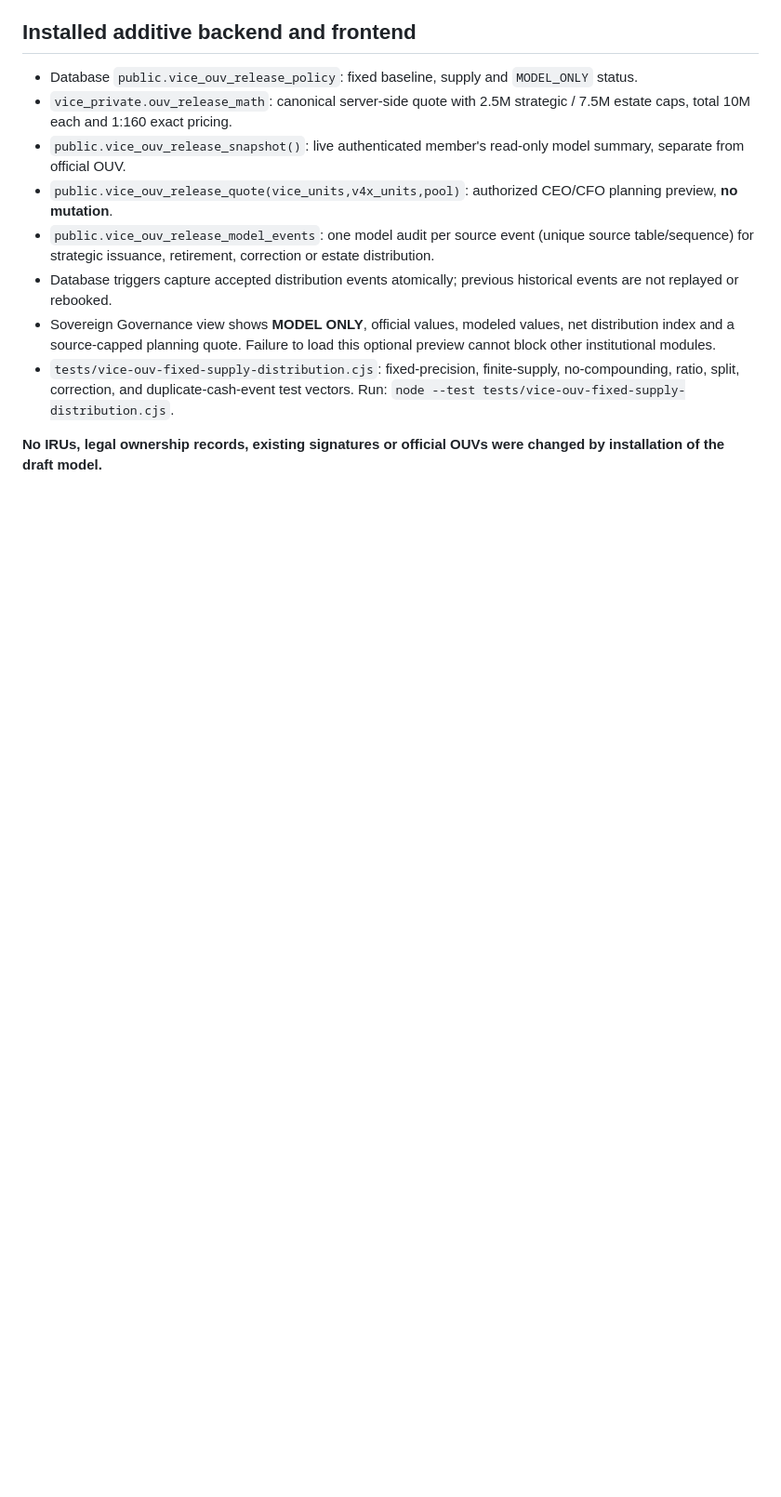
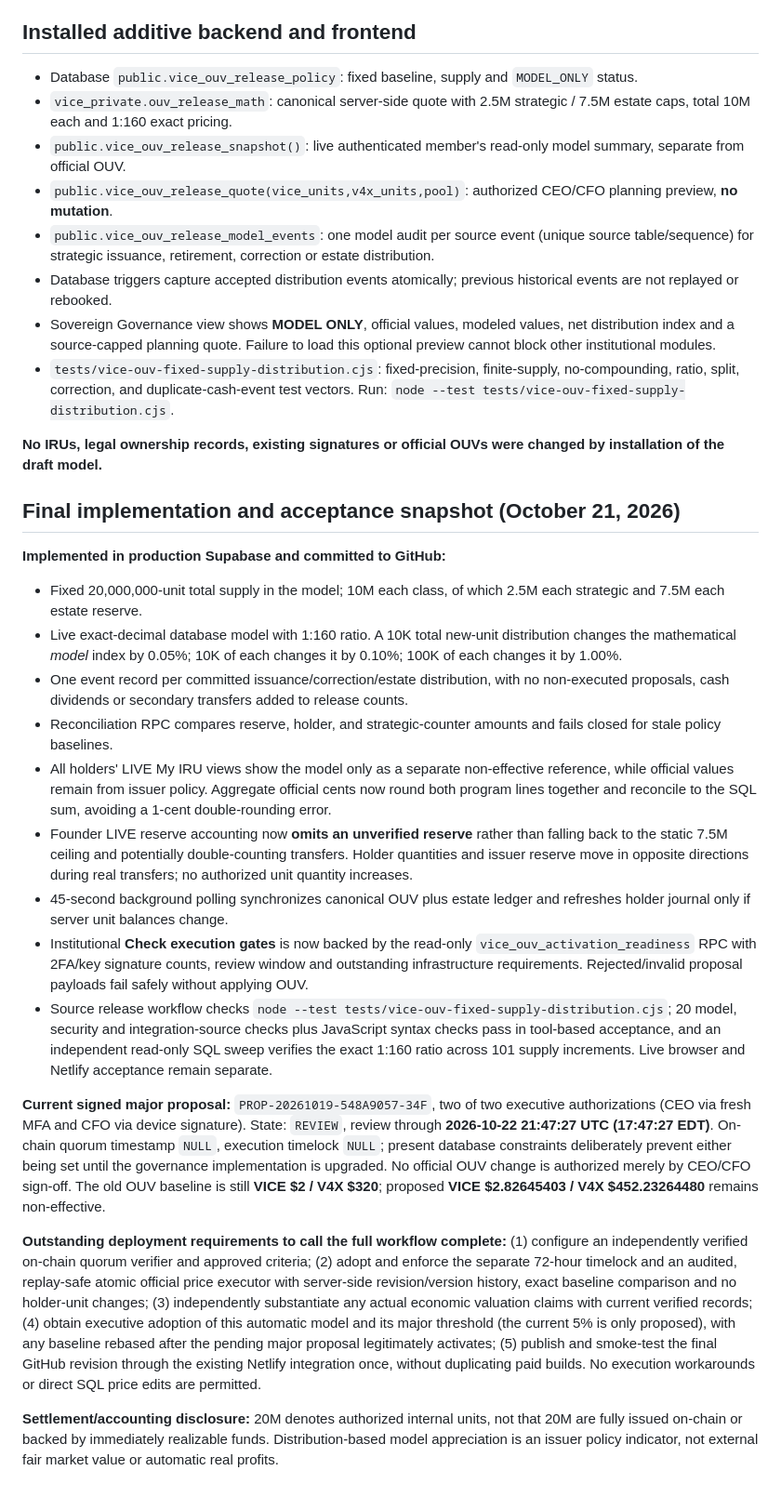
Before and after one commit to KAMAKAHZI/VICE, a Markdown page: docs/governance/VICE_OUV_AUTOMATIC_RELEASE_POLICY_DRAFT.md, the part around the change. Shown at 93% size. Drawn GitHub-style; blank space fills up the shorter version.

Commit message:
Record verified issuance-index implementation, founder/holder synchronization, 2FA proposal gates and exact remaining activation requirements

```diff
--- a/docs/governance/VICE_OUV_AUTOMATIC_RELEASE_POLICY_DRAFT.md
+++ b/docs/governance/VICE_OUV_AUTOMATIC_RELEASE_POLICY_DRAFT.md
@@ -90,3 +90,22 @@ The signed-in holder-specific RPC `vice_ouv_my_reference_snapshot()` discloses o
 - `tests/vice-ouv-fixed-supply-distribution.cjs`: fixed-precision, finite-supply, no-compounding, ratio, split, correction, and duplicate-cash-event test vectors. Run: `node --test tests/vice-ouv-fixed-supply-distribution.cjs`.
 
 **No IRUs, legal ownership records, existing signatures or official OUVs were changed by installation of the draft model.**
+
+## Final implementation and acceptance snapshot (October 21, 2026)
+
+**Implemented in production Supabase and committed to GitHub:**
+- Fixed 20,000,000-unit total supply in the model; 10M each class, of which 2.5M each strategic and 7.5M each estate reserve.
+- Live exact-decimal database model with 1:160 ratio. A 10K total new-unit distribution changes the mathematical *model* index by 0.05%; 10K of each changes it by 0.10%; 100K of each changes it by 1.00%.
+- One event record per committed issuance/correction/estate distribution, with no non-executed proposals, cash dividends or secondary transfers added to release counts.
+- Reconciliation RPC compares reserve, holder, and strategic-counter amounts and fails closed for stale policy baselines.
+- All holders' LIVE My IRU views show the model only as a separate non-effective reference, while official values remain from issuer policy. Aggregate official cents now round both program lines together and reconcile to the SQL sum, avoiding a 1-cent double-rounding error.
+- Founder LIVE reserve accounting now **omits an unverified reserve** rather than falling back to the static 7.5M ceiling and potentially double-counting transfers. Holder quantities and issuer reserve move in opposite directions during real transfers; no authorized unit quantity increases.
+- 45-second background polling synchronizes canonical OUV plus estate ledger and refreshes holder journal only if server unit balances change.
+- Institutional **Check execution gates** is now backed by the read-only `vice_ouv_activation_readiness` RPC with 2FA/key signature counts, review window and outstanding infrastructure requirements. Rejected/invalid proposal payloads fail safely without applying OUV.
+- Source release workflow checks `node --test tests/vice-ouv-fixed-supply-distribution.cjs`; 20 model, security and integration-source checks plus JavaScript syntax checks pass in tool-based acceptance, and an independent read-only SQL sweep verifies the exact 1:160 ratio across 101 supply increments. Live browser and Netlify acceptance remain separate.
+
+**Current signed major proposal:** `PROP-20261019-548A9057-34F`, two of two executive authorizations (CEO via fresh MFA and CFO via device signature). State: `REVIEW`, review through **2026-10-22 21:47:27 UTC (17:47:27 EDT)**. On-chain quorum timestamp `NULL`, execution timelock `NULL`; present database constraints deliberately prevent either being set until the governance implementation is upgraded. No official OUV change is authorized merely by CEO/CFO sign-off. The old OUV baseline is still **VICE $2 / V4X $320**; proposed **VICE $2.82645403 / V4X $452.23264480** remains non-effective.
+
+**Outstanding deployment requirements to call the full workflow complete:** (1) configure an independently verified on-chain quorum verifier and approved criteria; (2) adopt and enforce the separate 72-hour timelock and an audited, replay-safe atomic official price executor with server-side revision/version history, exact baseline comparison and no holder-unit changes; (3) independently substantiate any actual economic valuation claims with current verified records; (4) obtain executive adoption of this automatic model and its major threshold (the current 5% is only proposed), with any baseline rebased after the pending major proposal legitimately activates; (5) publish and smoke-test the final GitHub revision through the existing Netlify integration once, without duplicating paid builds. No execution workarounds or direct SQL price edits are permitted.
+
+**Settlement/accounting disclosure:** 20M denotes authorized internal units, not that 20M are fully issued on-chain or backed by immediately realizable funds. Distribution-based model appreciation is an issuer policy indicator, not external fair market value or automatic real profits.
```
